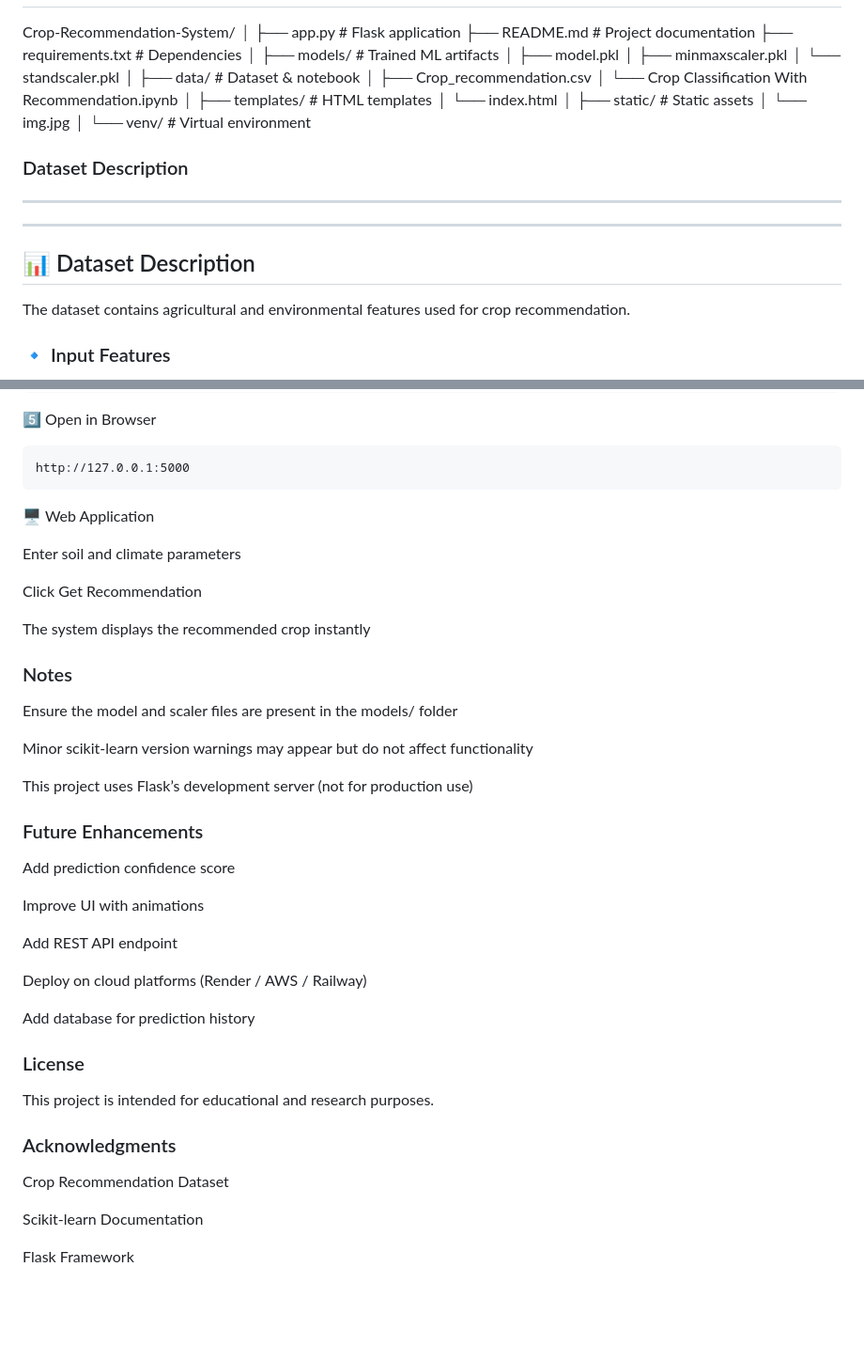
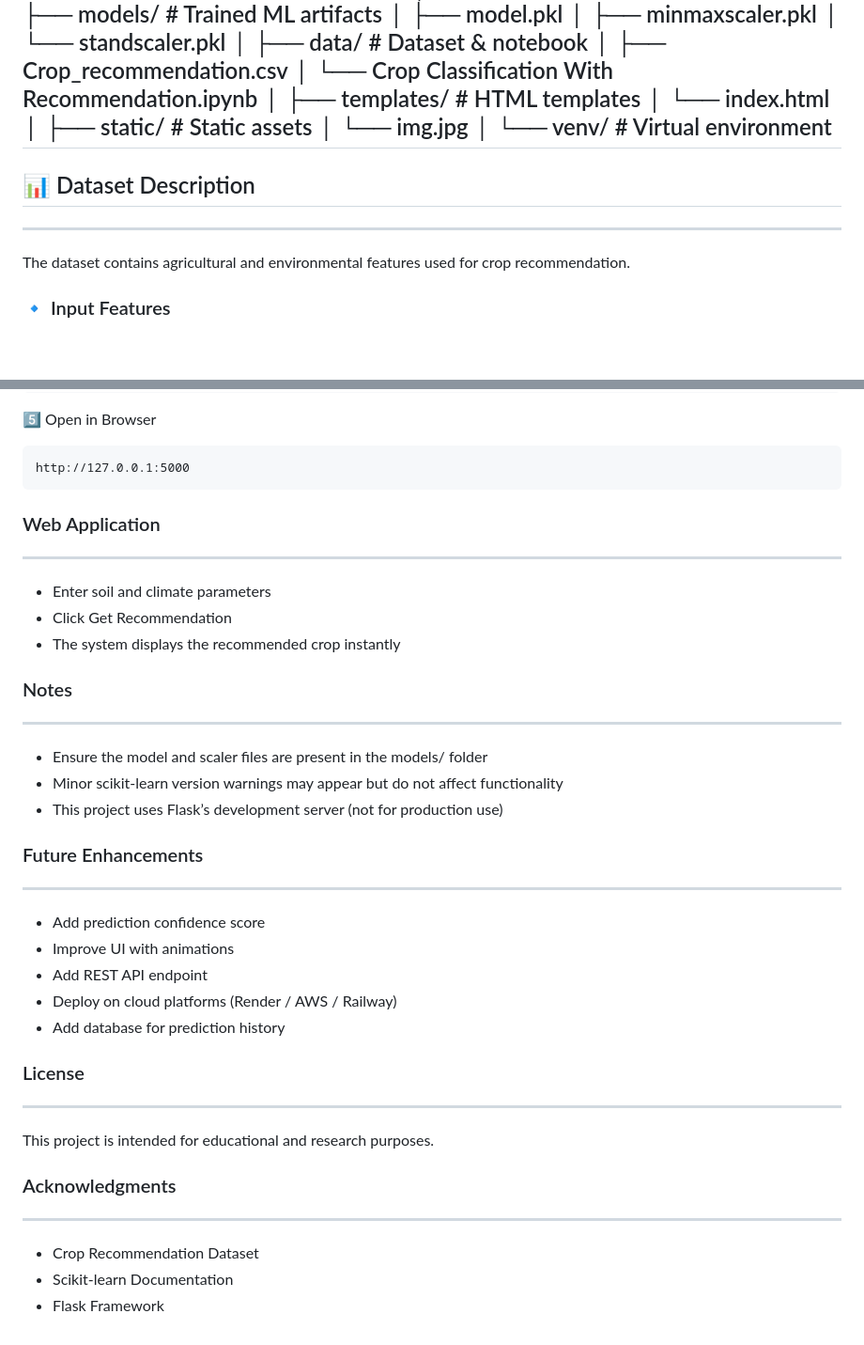
Before and after one commit to Dhanush312/Crop-Recommendation-System, a Markdown page: README.md, 2 parts joined by grey strips. Shown at 94% size. Rendered like a GitHub page; blank space fills up the shorter version.

Commit message:
Refactor README for clarity and formatting
Updated the README to improve formatting and clarity, including dataset description, web application instructions, notes, future enhancements, and acknowledgments.

````diff
--- a/README.md
+++ b/README.md
@@ -60,14 +60,10 @@ Crop-Recommendation-System/
 │ └── img.jpg
 │
 └── venv/ # Virtual environment
-
-### Dataset Description
------------------------------
-
 ---
 
 ## 📊 Dataset Description
-
+-------------------------------
 The dataset contains agricultural and environmental features used for crop recommendation.
 
 ### 🔹 Input Features
@@ -128,42 +124,33 @@ python app.py
 ```
 http://127.0.0.1:5000
 ```
-🖥️ Web Application
 
-Enter soil and climate parameters
-
-Click Get Recommendation
-
-The system displays the recommended crop instantly
+###  Web Application
+---------------
+- Enter soil and climate parameters
+- Click Get Recommendation
+- The system displays the recommended crop instantly
 
 ### Notes
-
-Ensure the model and scaler files are present in the models/ folder
-
-Minor scikit-learn version warnings may appear but do not affect functionality
-
-This project uses Flask’s development server (not for production use)
+-----------
+- Ensure the model and scaler files are present in the models/ folder
+- Minor scikit-learn version warnings may appear but do not affect functionality
+- This project uses Flask’s development server (not for production use)
 
 ### Future Enhancements
-
-Add prediction confidence score
-
-Improve UI with animations
-
-Add REST API endpoint
-
-Deploy on cloud platforms (Render / AWS / Railway)
-
-Add database for prediction history
+-------------
+- Add prediction confidence score
+- Improve UI with animations
+- Add REST API endpoint
+- Deploy on cloud platforms (Render / AWS / Railway)
+- Add database for prediction history
 
 ### License
-
+---------------
 This project is intended for educational and research purposes.
 
 ### Acknowledgments
-
-Crop Recommendation Dataset
-
-Scikit-learn Documentation
-
-Flask Framework
+---------------------
+- Crop Recommendation Dataset
+- Scikit-learn Documentation
+- Flask Framework
````
